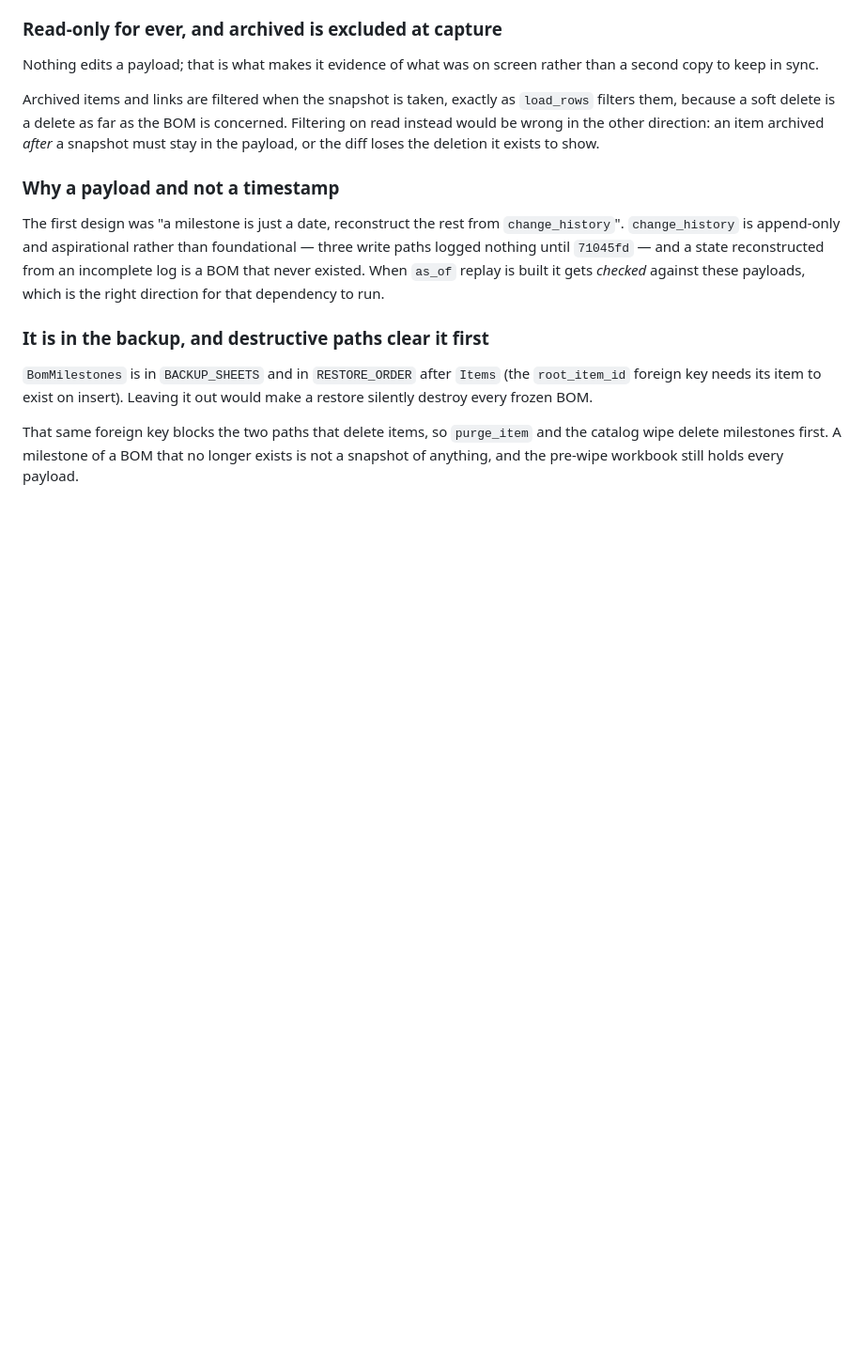
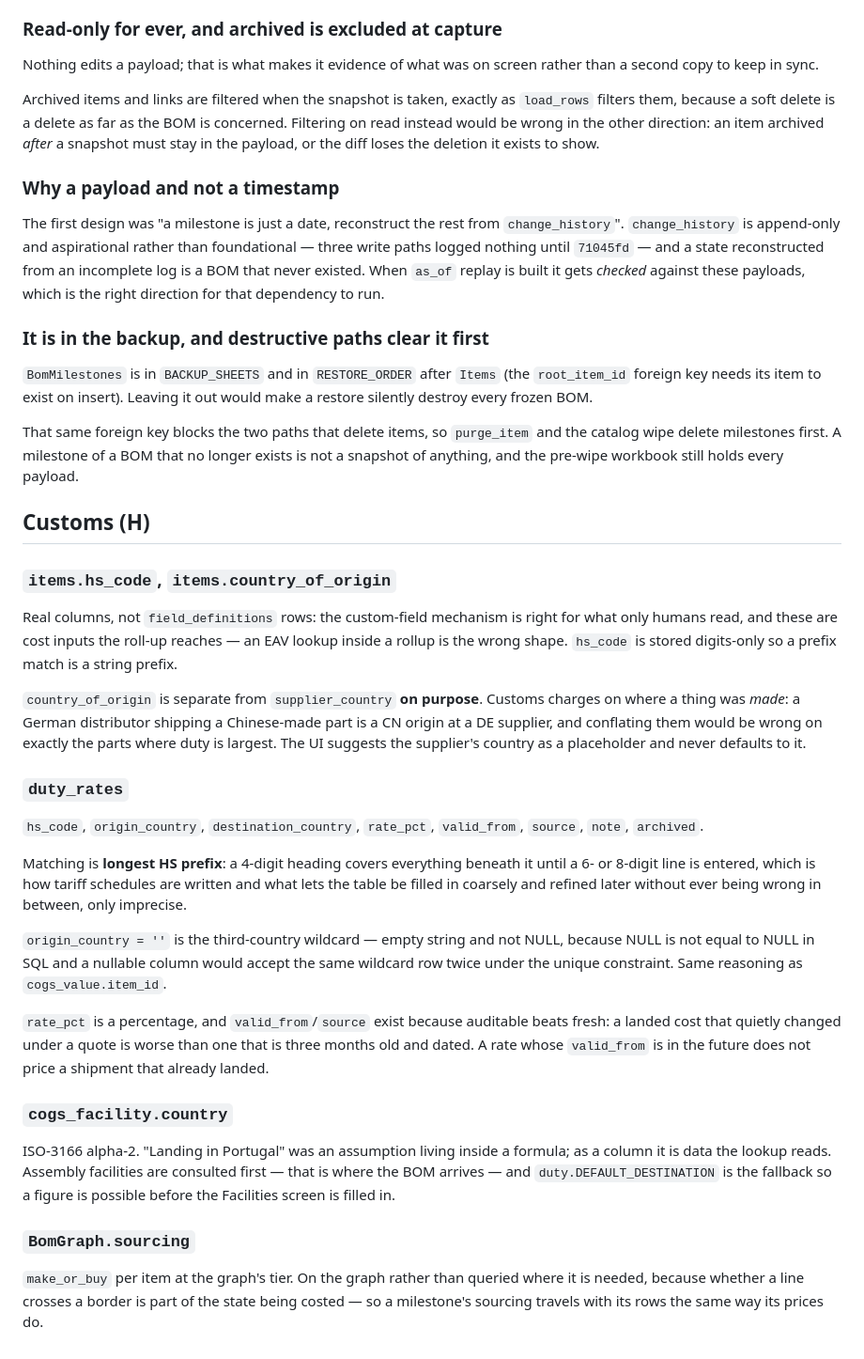
Before and after one commit to MrigankZEF/zef-bom, a Markdown page: docs/data_model.md, the part around the change. Shown at 94% size. Drawn GitHub-style; blank space fills up the shorter version.

```diff
--- a/docs/data_model.md
+++ b/docs/data_model.md
@@ -265,3 +265,47 @@ restore silently destroy every frozen BOM.
 That same foreign key blocks the two paths that delete items, so `purge_item` and the
 catalog wipe delete milestones first. A milestone of a BOM that no longer exists is not a
 snapshot of anything, and the pre-wipe workbook still holds every payload.
+
+## Customs (H)
+
+### `items.hs_code`, `items.country_of_origin`
+
+Real columns, not `field_definitions` rows: the custom-field mechanism is right for what only
+humans read, and these are cost inputs the roll-up reaches — an EAV lookup inside a rollup is
+the wrong shape. `hs_code` is stored digits-only so a prefix match is a string prefix.
+
+`country_of_origin` is separate from `supplier_country` **on purpose**. Customs charges on
+where a thing was *made*: a German distributor shipping a Chinese-made part is a CN origin at
+a DE supplier, and conflating them would be wrong on exactly the parts where duty is largest.
+The UI suggests the supplier's country as a placeholder and never defaults to it.
+
+### `duty_rates`
+
+`hs_code`, `origin_country`, `destination_country`, `rate_pct`, `valid_from`, `source`,
+`note`, `archived`.
+
+Matching is **longest HS prefix**: a 4-digit heading covers everything beneath it until a 6-
+or 8-digit line is entered, which is how tariff schedules are written and what lets the table
+be filled in coarsely and refined later without ever being wrong in between, only imprecise.
+
+`origin_country = ''` is the third-country wildcard — empty string and not NULL, because NULL
+is not equal to NULL in SQL and a nullable column would accept the same wildcard row twice
+under the unique constraint. Same reasoning as `cogs_value.item_id`.
+
+`rate_pct` is a percentage, and `valid_from`/`source` exist because auditable beats fresh: a
+landed cost that quietly changed under a quote is worse than one that is three months old and
+dated. A rate whose `valid_from` is in the future does not price a shipment that already
+landed.
+
+### `cogs_facility.country`
+
+ISO-3166 alpha-2. "Landing in Portugal" was an assumption living inside a formula; as a column
+it is data the lookup reads. Assembly facilities are consulted first — that is where the BOM
+arrives — and `duty.DEFAULT_DESTINATION` is the fallback so a figure is possible before the
+Facilities screen is filled in.
+
+### `BomGraph.sourcing`
+
+`make_or_buy` per item at the graph's tier. On the graph rather than queried where it is
+needed, because whether a line crosses a border is part of the state being costed — so a
+milestone's sourcing travels with its rows the same way its prices do.
```
Also changed, not shown: docs/api.md (+49 -0 lines), docs/ui/PLAN.md (+1 -1 lines).
